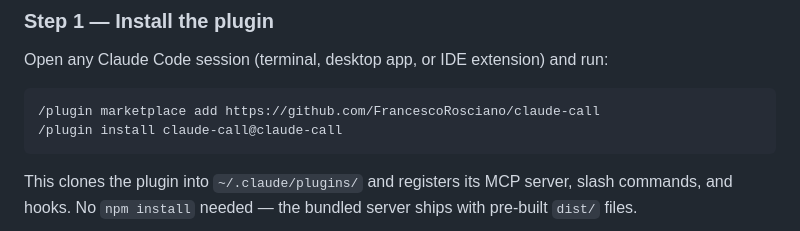
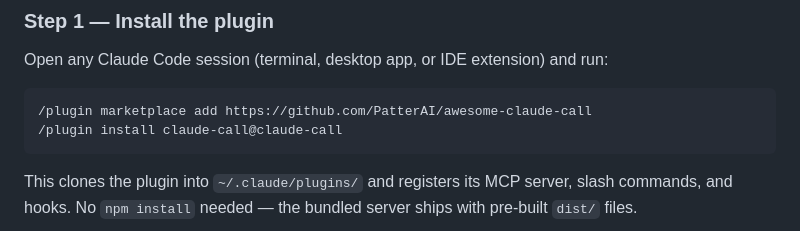
Before and after one commit to PatterAI/awesome-claude-call, a Markdown page: README.md, the part around one of its changes. Drawn GitHub-style.

Commit message:
docs: update repo URL to PatterAI/awesome-claude-call

````diff
--- a/README.md
+++ b/README.md
@@ -63,7 +63,7 @@ That's it. The wizard wires both in for you.
 Open any Claude Code session (terminal, desktop app, or IDE extension) and run:
 
 ```
-/plugin marketplace add https://github.com/FrancescoRosciano/claude-call
+/plugin marketplace add https://github.com/PatterAI/awesome-claude-call
 /plugin install claude-call@claude-call
 ```
 
````
Also changed, not shown: other parts of README.md (+2 -2 lines).
